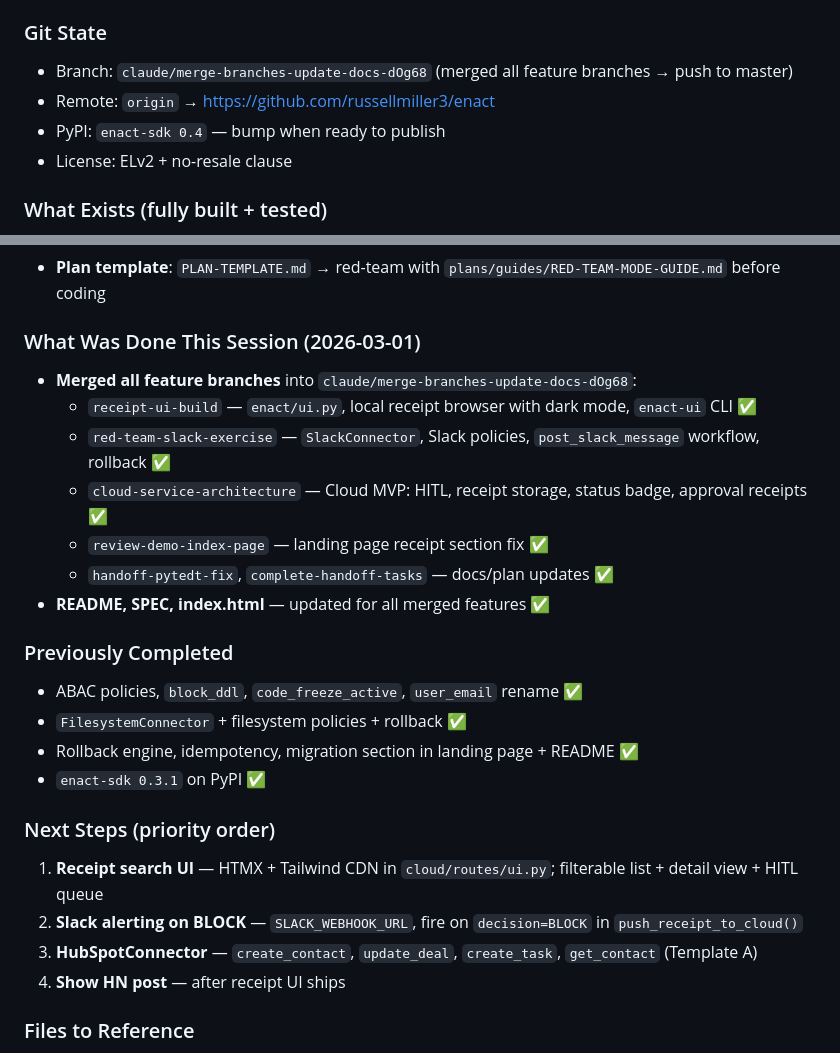
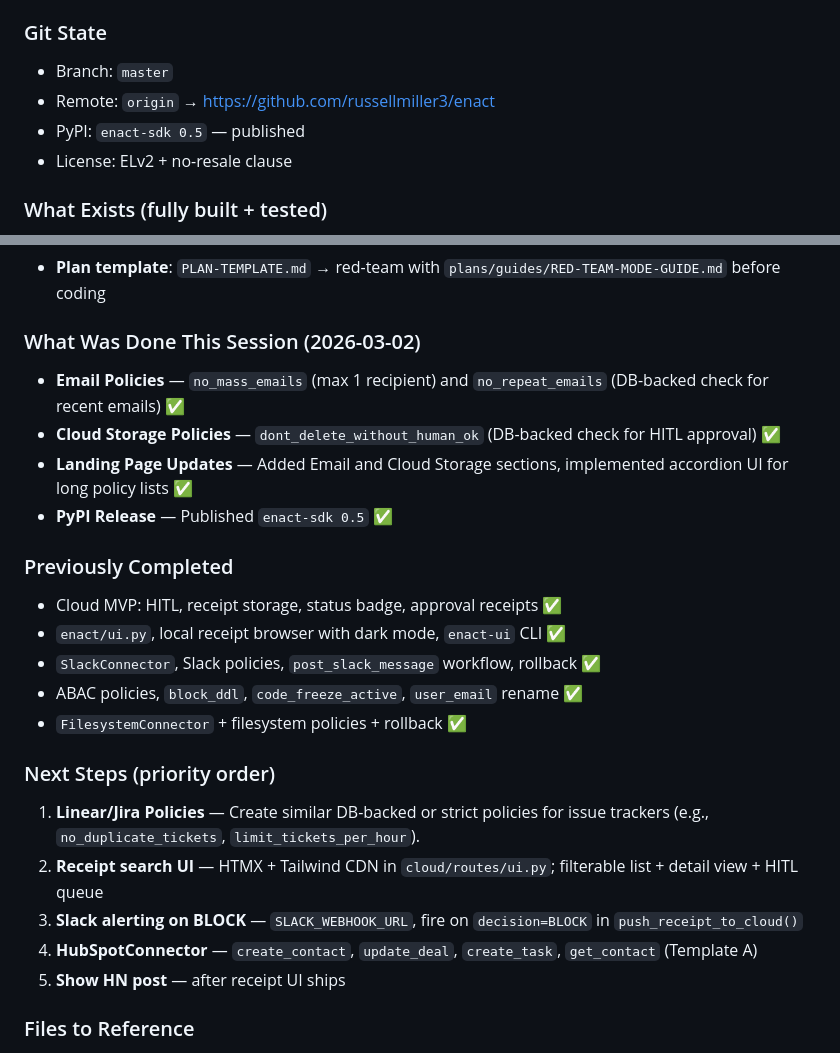
Before and after one commit to russellmiller3/enact, a Markdown page: Handoff.md, 2 parts joined by grey strips. Drawn GitHub-style.

Commit message:
docs: update Handoff.md for Linear/Jira policies next step

```diff
--- a/Handoff.md
+++ b/Handoff.md
@@ -31,9 +31,9 @@ Keep it tight — the goal is to get the next Claude session oriented in under 6
 **Project:** Enact — action firewall for AI agents (`pip install enact-sdk`)
 
 ### Git State
-- Branch: `claude/merge-branches-update-docs-dOg68` (merged all feature branches → push to master)
+- Branch: `master`
 - Remote: `origin` → https://github.com/russellmiller3/enact
-- PyPI: `enact-sdk 0.4` — bump when ready to publish
+- PyPI: `enact-sdk 0.5` — published
 - License: ELv2 + no-resale clause
 
 ### What Exists (fully built + tested)
@@ -86,26 +86,25 @@ CLOUD_SECRET=changeme ENACT_EMAIL_DRY_RUN=1 uvicorn cloud.main:app --reload
 - **`rollback_data` field**: Every mutating `ActionResult` captures pre-action state
 - **Plan template**: `PLAN-TEMPLATE.md` → red-team with `plans/guides/RED-TEAM-MODE-GUIDE.md` before coding
 
-### What Was Done This Session (2026-03-01)
-- **Merged all feature branches** into `claude/merge-branches-update-docs-dOg68`:
-  - `receipt-ui-build` — `enact/ui.py`, local receipt browser with dark mode, `enact-ui` CLI ✅
-  - `red-team-slack-exercise` — `SlackConnector`, Slack policies, `post_slack_message` workflow, rollback ✅
-  - `cloud-service-architecture` — Cloud MVP: HITL, receipt storage, status badge, approval receipts ✅
-  - `review-demo-index-page` — landing page receipt section fix ✅
-  - `handoff-pytedt-fix`, `complete-handoff-tasks` — docs/plan updates ✅
-- **README, SPEC, index.html** — updated for all merged features ✅
+### What Was Done This Session (2026-03-02)
+- **Email Policies** — `no_mass_emails` (max 1 recipient) and `no_repeat_emails` (DB-backed check for recent emails) ✅
+- **Cloud Storage Policies** — `dont_delete_without_human_ok` (DB-backed check for HITL approval) ✅
+- **Landing Page Updates** — Added Email and Cloud Storage sections, implemented accordion UI for long policy lists ✅
+- **PyPI Release** — Published `enact-sdk 0.5` ✅
 
 ### Previously Completed
+- Cloud MVP: HITL, receipt storage, status badge, approval receipts ✅
+- `enact/ui.py`, local receipt browser with dark mode, `enact-ui` CLI ✅
+- `SlackConnector`, Slack policies, `post_slack_message` workflow, rollback ✅
 - ABAC policies, `block_ddl`, `code_freeze_active`, `user_email` rename ✅
 - `FilesystemConnector` + filesystem policies + rollback ✅
-- Rollback engine, idempotency, migration section in landing page + README ✅
-- `enact-sdk 0.3.1` on PyPI ✅
 
 ### Next Steps (priority order)
-1. **Receipt search UI** — HTMX + Tailwind CDN in `cloud/routes/ui.py`; filterable list + detail view + HITL queue
-2. **Slack alerting on BLOCK** — `SLACK_WEBHOOK_URL`, fire on `decision=BLOCK` in `push_receipt_to_cloud()`
-3. **HubSpotConnector** — `create_contact`, `update_deal`, `create_task`, `get_contact` (Template A)
-4. **Show HN post** — after receipt UI ships
+1. **Linear/Jira Policies** — Create similar DB-backed or strict policies for issue trackers (e.g., `no_duplicate_tickets`, `limit_tickets_per_hour`).
+2. **Receipt search UI** — HTMX + Tailwind CDN in `cloud/routes/ui.py`; filterable list + detail view + HITL queue
+3. **Slack alerting on BLOCK** — `SLACK_WEBHOOK_URL`, fire on `decision=BLOCK` in `push_receipt_to_cloud()`
+4. **HubSpotConnector** — `create_contact`, `update_deal`, `create_task`, `get_contact` (Template A)
+5. **Show HN post** — after receipt UI ships
 
 ### Files to Reference
 - `SPEC.md` — full build plan, strategic thesis, workflow roadmap
```
Also changed, not shown: other parts of Handoff.md (+1 -1 lines).
